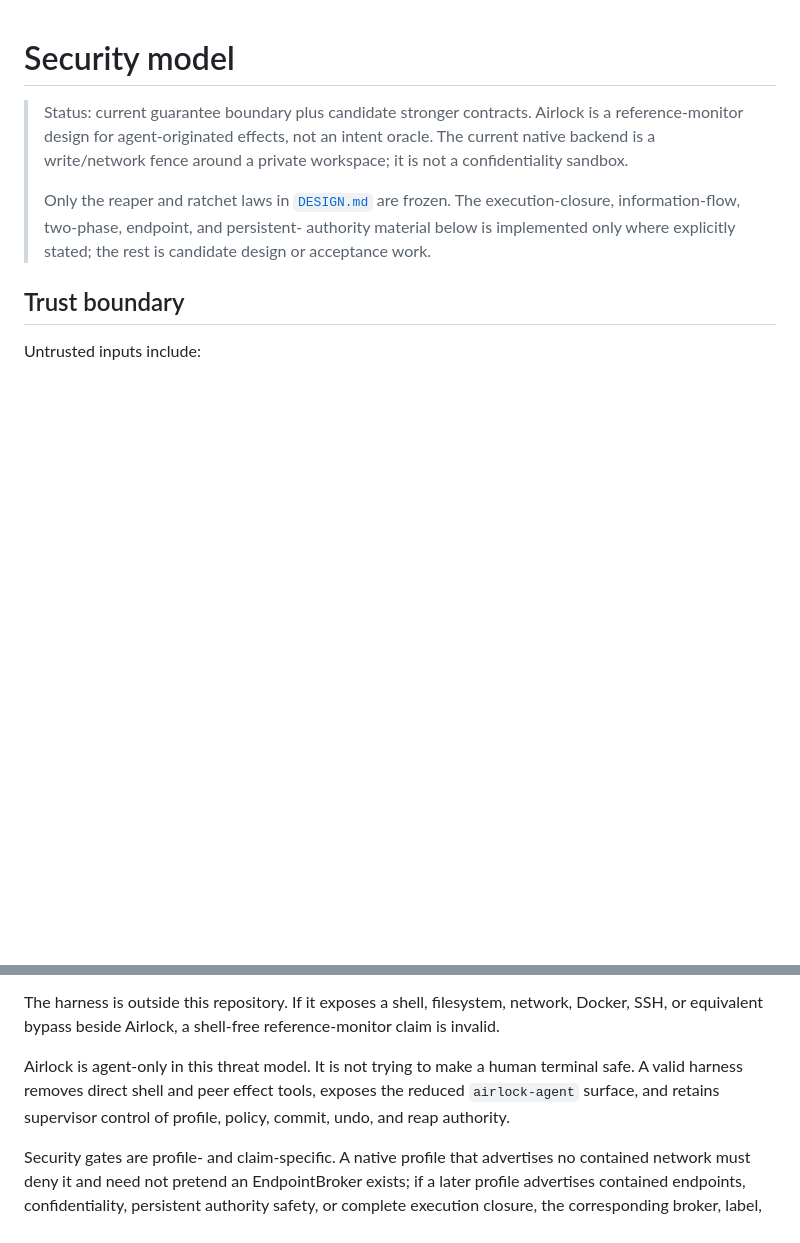
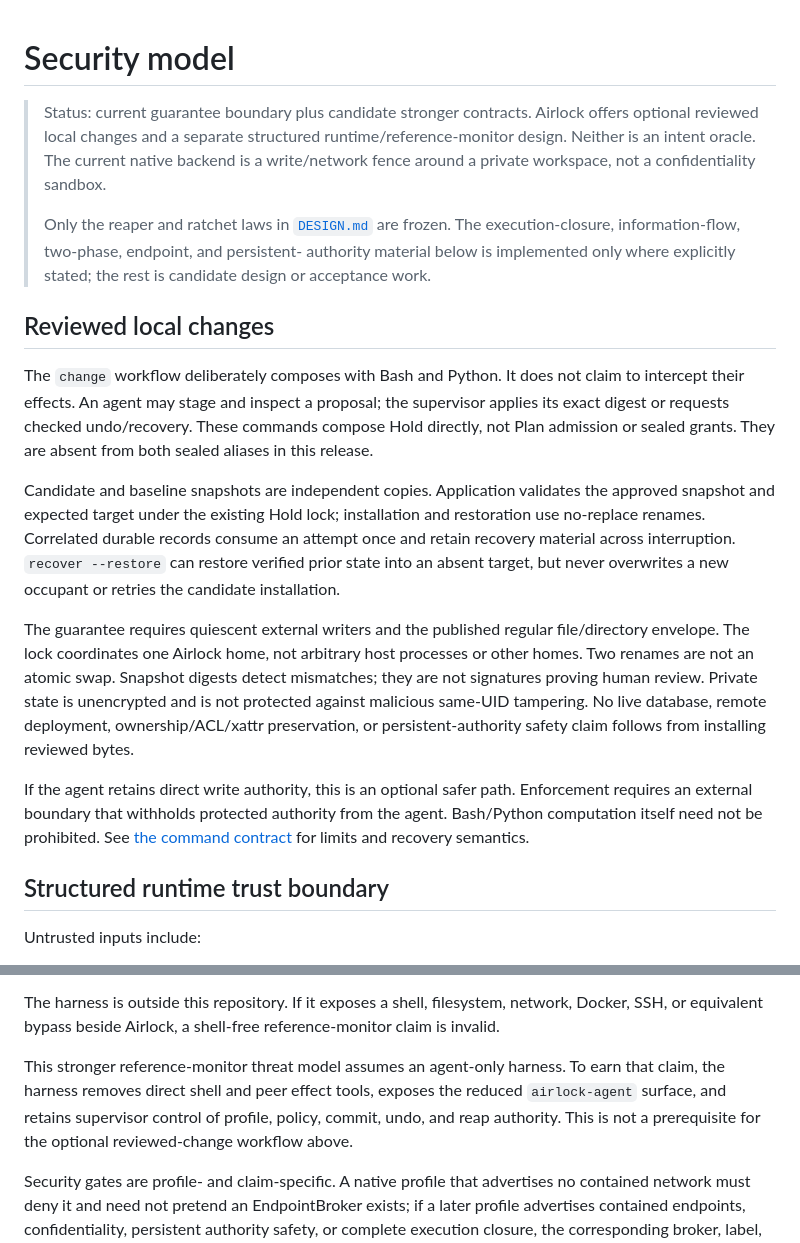
Before and after one commit to skastr0/airlock, a Markdown page: docs/security-model.md, 2 parts joined by grey strips. GitHub-like rendering; blank space fills up the shorter version.

```diff
--- a/docs/security-model.md
+++ b/docs/security-model.md
@@ -1,16 +1,45 @@
 # Security model
 
 > Status: current guarantee boundary plus candidate stronger contracts.
-> Airlock is a reference-monitor design for agent-originated effects, not an
-> intent oracle. The current native backend is a write/network fence around a
-> private workspace; it is not a confidentiality sandbox.
+> Airlock offers optional reviewed local changes and a separate structured
+> runtime/reference-monitor design. Neither is an intent oracle. The current
+> native backend is a write/network fence around a private workspace, not a
+> confidentiality sandbox.
 >
 > Only the reaper and ratchet laws in [`DESIGN.md`](../DESIGN.md) are frozen.
 > The execution-closure, information-flow, two-phase, endpoint, and persistent-
 > authority material below is implemented only where explicitly stated; the
 > rest is candidate design or acceptance work.
 
-## Trust boundary
+## Reviewed local changes
+
+The `change` workflow deliberately composes with Bash and Python. It does not
+claim to intercept their effects. An agent may stage and inspect a proposal;
+the supervisor applies its exact digest or requests checked undo/recovery.
+These commands compose Hold directly, not Plan admission or sealed grants.
+They are absent from both sealed aliases in this release.
+
+Candidate and baseline snapshots are independent copies. Application validates
+the approved snapshot and expected target under the existing Hold lock;
+installation and restoration use no-replace renames. Correlated durable records
+consume an attempt once and retain recovery material across interruption.
+`recover --restore` can restore verified prior state into an absent target,
+but never overwrites a new occupant or retries the candidate installation.
+
+The guarantee requires quiescent external writers and the published regular
+file/directory envelope. The lock coordinates one Airlock home, not arbitrary
+host processes or other homes. Two renames are not an atomic swap. Snapshot
+digests detect mismatches; they are not signatures proving human review.
+Private state is unencrypted and is not protected against malicious same-UID
+tampering. No live database, remote deployment, ownership/ACL/xattr preservation,
+or persistent-authority safety claim follows from installing reviewed bytes.
+
+If the agent retains direct write authority, this is an optional safer path.
+Enforcement requires an external boundary that withholds protected authority
+from the agent. Bash/Python computation itself need not be prohibited. See
+[the command contract](changes.md) for limits and recovery semantics.
+
+## Structured runtime trust boundary
 
 Untrusted inputs include:
 
@@ -35,10 +64,11 @@ The harness is outside this repository. If it exposes a shell, filesystem,
 network, Docker, SSH, or equivalent bypass beside Airlock, a shell-free
 reference-monitor claim is invalid.
 
-Airlock is agent-only in this threat model. It is not trying to make a human
-terminal safe. A valid harness removes direct shell and peer effect tools,
+This stronger reference-monitor threat model assumes an agent-only harness.
+To earn that claim, the harness removes direct shell and peer effect tools,
 exposes the reduced `airlock-agent` surface, and retains supervisor control of
-profile, policy, commit, undo, and reap authority.
+profile, policy, commit, undo, and reap authority. This is not a prerequisite
+for the optional reviewed-change workflow above.
 
 Security gates are profile- and claim-specific. A native profile that advertises
 no contained network must deny it and need not pretend an EndpointBroker exists;
```
Also changed, not shown: ARCHITECTURE.md (+41 -16 lines).
